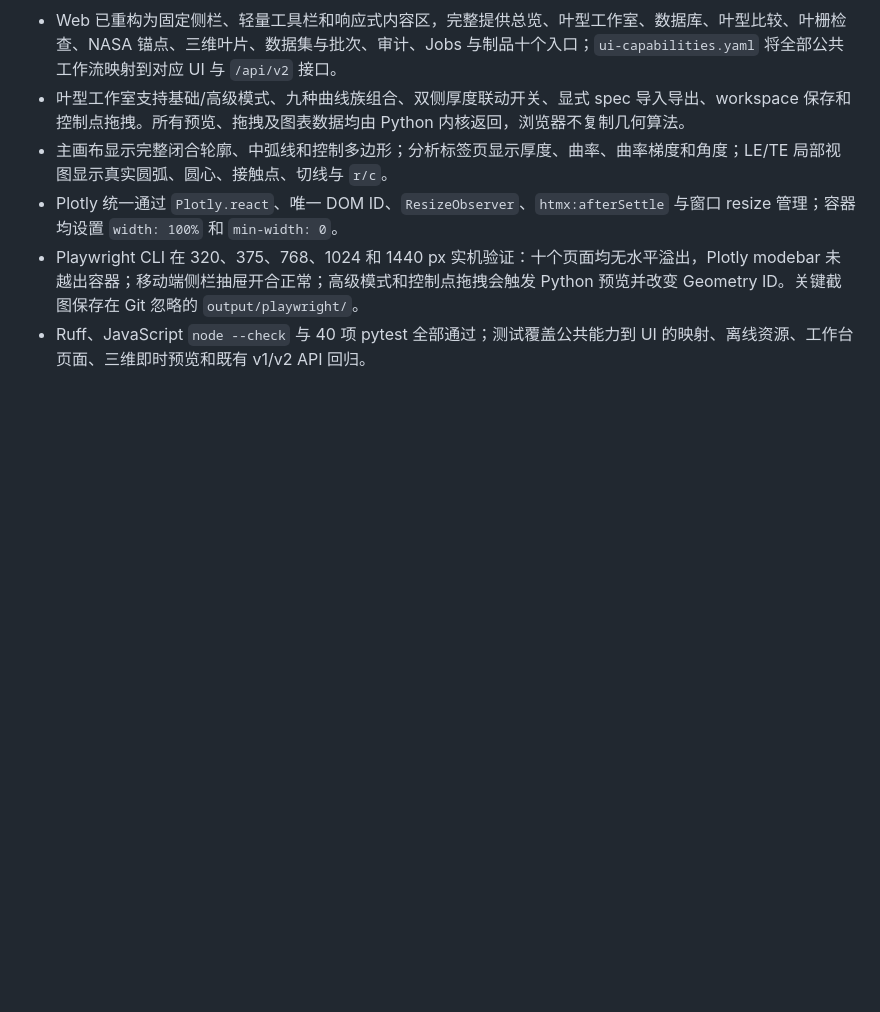
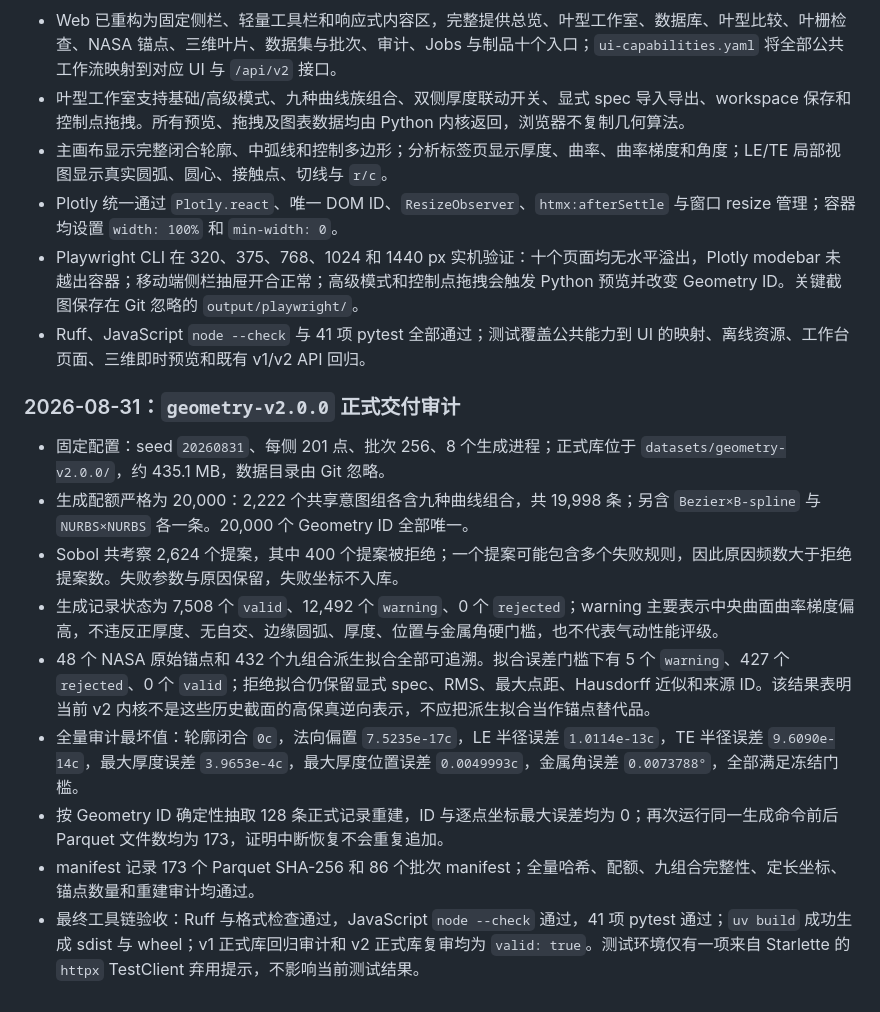
Before and after one commit to WenOwen/cascade-forge, a Markdown page: UDF/README.md, the part around the change. GitHub-like rendering; blank space fills up the shorter version.

Commit message:
data: finalize v2 dataset generation and audit

```diff
--- a/UDF/README.md
+++ b/UDF/README.md
@@ -213,4 +213,16 @@ Bezier 中弧线使用 4 个控制点；B-spline/NURBS 中弧线基础模式使
 - 主画布显示完整闭合轮廓、中弧线和控制多边形；分析标签页显示厚度、曲率、曲率梯度和角度；LE/TE 局部视图显示真实圆弧、圆心、接触点、切线与 `r/c`。
 - Plotly 统一通过 `Plotly.react`、唯一 DOM ID、`ResizeObserver`、`htmx:afterSettle` 与窗口 resize 管理；容器均设置 `width: 100%` 和 `min-width: 0`。
 - Playwright CLI 在 320、375、768、1024 和 1440 px 实机验证：十个页面均无水平溢出，Plotly modebar 未越出容器；移动端侧栏抽屉开合正常；高级模式和控制点拖拽会触发 Python 预览并改变 Geometry ID。关键截图保存在 Git 忽略的 `output/playwright/`。
-- Ruff、JavaScript `node --check` 与 40 项 pytest 全部通过；测试覆盖公共能力到 UI 的映射、离线资源、工作台页面、三维即时预览和既有 v1/v2 API 回归。
+- Ruff、JavaScript `node --check` 与 41 项 pytest 全部通过；测试覆盖公共能力到 UI 的映射、离线资源、工作台页面、三维即时预览和既有 v1/v2 API 回归。
+
+### 2026-08-31：`geometry-v2.0.0` 正式交付审计
+
+- 固定配置：seed `20260831`、每侧 201 点、批次 256、8 个生成进程；正式库位于 `datasets/geometry-v2.0.0/`，约 435.1 MB，数据目录由 Git 忽略。
+- 生成配额严格为 20,000：2,222 个共享意图组各含九种曲线组合，共 19,998 条；另含 `Bezier×B-spline` 与 `NURBS×NURBS` 各一条。20,000 个 Geometry ID 全部唯一。
+- Sobol 共考察 2,624 个提案，其中 400 个提案被拒绝；一个提案可能包含多个失败规则，因此原因频数大于拒绝提案数。失败参数与原因保留，失败坐标不入库。
+- 生成记录状态为 7,508 个 `valid`、12,492 个 `warning`、0 个 `rejected`；warning 主要表示中央曲面曲率梯度偏高，不违反正厚度、无自交、边缘圆弧、厚度、位置与金属角硬门槛，也不代表气动性能评级。
+- 48 个 NASA 原始锚点和 432 个九组合派生拟合全部可追溯。拟合误差门槛下有 5 个 `warning`、427 个 `rejected`、0 个 `valid`；拒绝拟合仍保留显式 spec、RMS、最大点距、Hausdorff 近似和来源 ID。该结果表明当前 v2 内核不是这些历史截面的高保真逆向表示，不应把派生拟合当作锚点替代品。
+- 全量审计最坏值：轮廓闭合 `0c`，法向偏置 `7.5235e-17c`，LE 半径误差 `1.0114e-13c`，TE 半径误差 `9.6090e-14c`，最大厚度误差 `3.9653e-4c`，最大厚度位置误差 `0.0049993c`，金属角误差 `0.0073788°`，全部满足冻结门槛。
+- 按 Geometry ID 确定性抽取 128 条正式记录重建，ID 与逐点坐标最大误差均为 0；再次运行同一生成命令前后 Parquet 文件数均为 173，证明中断恢复不会重复追加。
+- manifest 记录 173 个 Parquet SHA-256 和 86 个批次 manifest；全量哈希、配额、九组合完整性、定长坐标、锚点数量和重建审计均通过。
+- 最终工具链验收：Ruff 与格式检查通过，JavaScript `node --check` 通过，41 项 pytest 通过；`uv build` 成功生成 sdist 与 wheel；v1 正式库回归审计和 v2 正式库复审均为 `valid: true`。测试环境仅有一项来自 Starlette 的 `httpx` TestClient 弃用提示，不影响当前测试结果。
```
